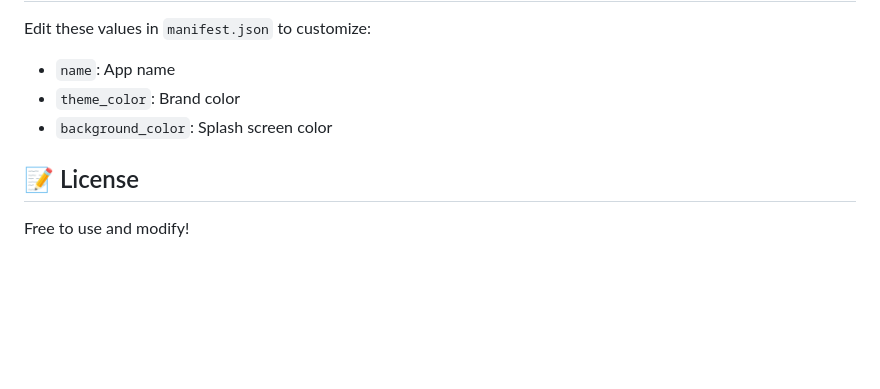
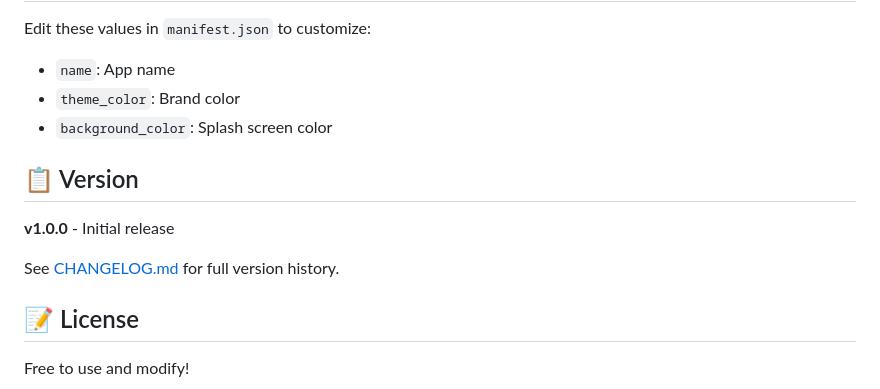
Before and after one commit to mike11877/grok4free1, a Markdown page: README.md, the part around the change. Drawn GitHub-style; blank space fills up the shorter version.

Commit message:
Add version documentation
- Add CHANGELOG.md with full feature list and bug fixes
- Update README.md with version section

Co-Authored-By: Claude Opus 4.5 <noreply@anthropic.com>

```diff
--- a/README.md
+++ b/README.md
@@ -107,6 +107,12 @@ Edit these values in `manifest.json` to customize:
 - `theme_color`: Brand color
 - `background_color`: Splash screen color
 
+## 📋 Version
+
+**v1.0.0** - Initial release
+
+See [CHANGELOG.md](CHANGELOG.md) for full version history.
+
 ## 📝 License
 
 Free to use and modify!
```
Also changed, not shown: CHANGELOG.md (added, +43 -0 lines).
